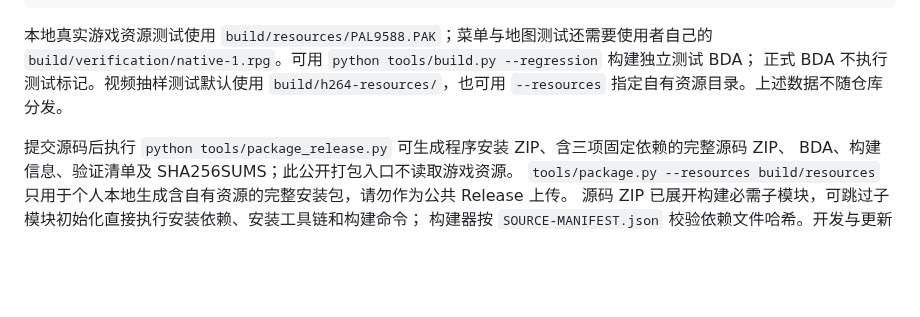
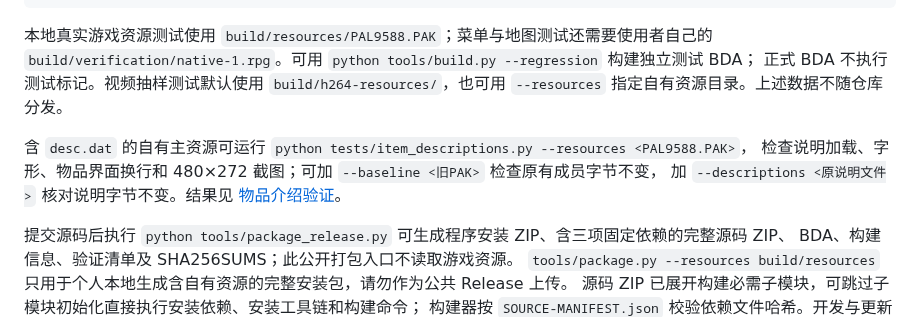
Before and after one commit to HelloClyde/BBKH1-pal1, a Markdown page: README.md, the part around one of its changes. Rendered like a GitHub page; blank space fills up the shorter version.

```diff
--- a/README.md
+++ b/README.md
@@ -168,6 +185,10 @@ python tests/data_drives.py
 `build/verification/native-1.rpg`。可用 `python tools/build.py --regression` 构建独立测试 BDA；
 正式 BDA 不执行测试标记。视频抽样测试默认使用 `build/h264-resources/`，也可用 `--resources` 指定自有资源目录。上述数据不随仓库分发。
 
+含 `desc.dat` 的自有主资源可运行 `python tests/item_descriptions.py --resources <PAL9588.PAK>`，
+检查说明加载、字形、物品界面换行和 480×272 截图；可加 `--baseline <旧PAK>` 检查原有成员字节不变，
+加 `--descriptions <原说明文件>` 核对说明字节不变。结果见 [物品介绍验证](docs/verification-item-descriptions.md)。
+
 提交源码后执行 `python tools/package_release.py` 可生成程序安装 ZIP、含三项固定依赖的完整源码 ZIP、
 BDA、构建信息、验证清单及 SHA256SUMS；此公开打包入口不读取游戏资源。
 `tools/package.py --resources build/resources` 只用于个人本地生成含自有资源的完整安装包，请勿作为公共 Release 上传。
```
Also changed, not shown: other parts of README.md (+19 -2 lines), NOTICE.md (+4 -0 lines), docs/release-v0.1.9.md (+13 -2 lines), docs/verification-item-descriptions.md (added, +32 -0 lines), docs/evidence/item-description-equipment.png (added), docs/evidence/item-description-medicine.png (added), docs/evidence/item-description-quest-item.png (added), 3 other files.
